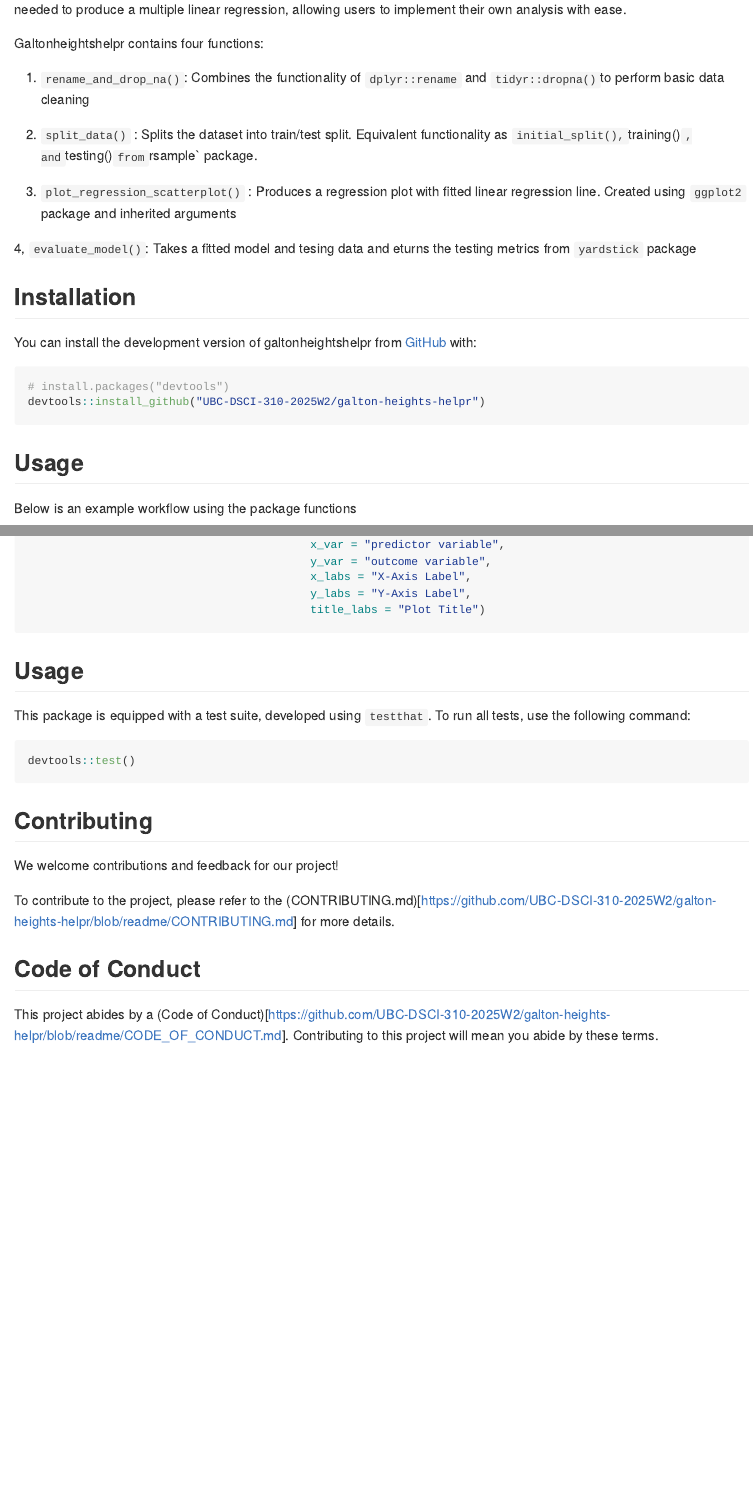
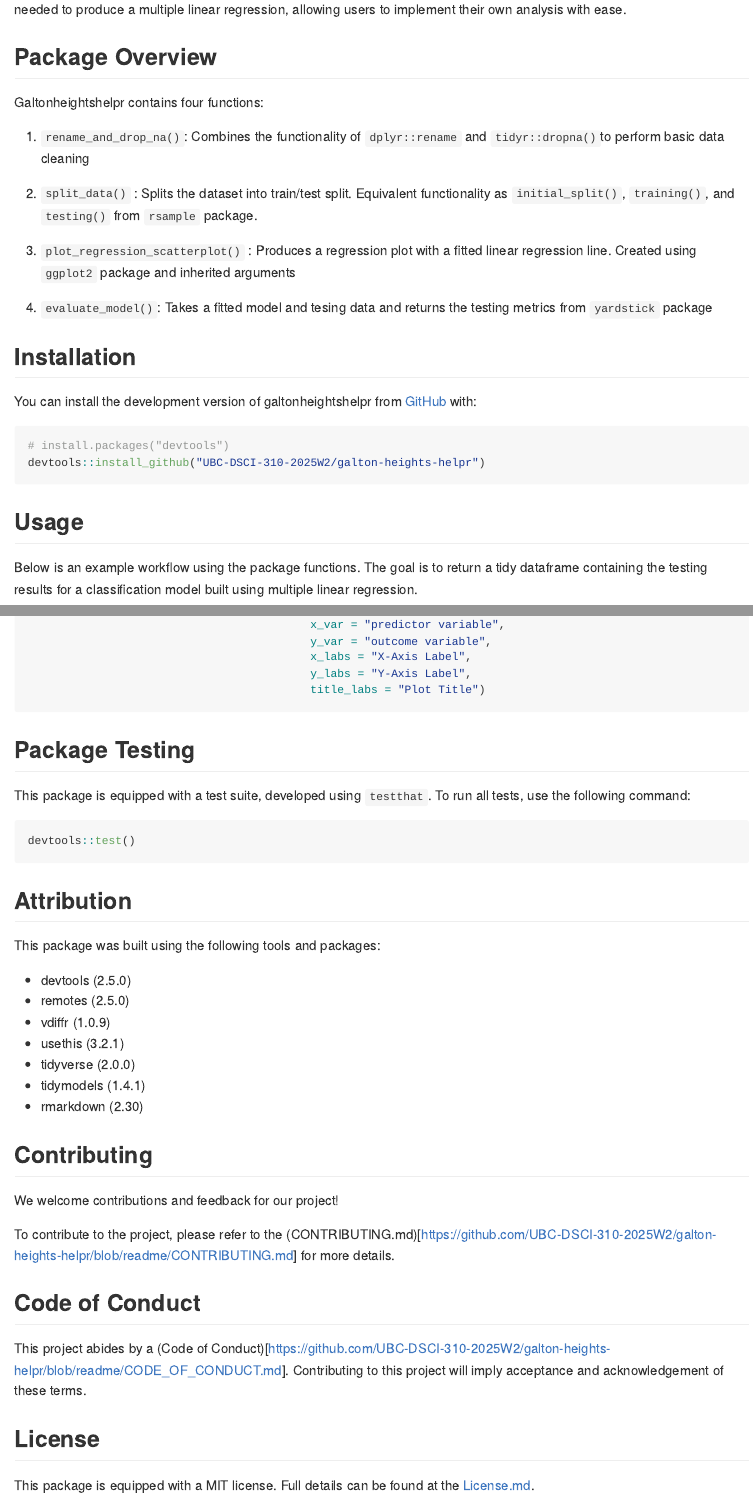
Before and after one commit to UBC-DSCI-310-2025W2/galton-heights-helpr, an R Markdown document (README.Rmd): the page in a window 1100 px wide, from 320 px down before the commit and from 490 px down after it, so that both start at the same text, and a second part further down, joined at a grey line. The pictures show the output file README.md that the author committed with the source, drawn offline in the style of GitHub; badge pictures from the web are left out.

Commit message:
added missing sections to readme and refine the sections

````diff
--- a/README.Rmd
+++ b/README.Rmd
@@ -29,13 +33,14 @@ While these existing packages are powerful, flexible tools that are applicable f
+## Package Overview
 
 Galtonheightshelpr contains four functions:
 
 1. `rename_and_drop_na()`: Combines the functionality of `dplyr::rename` and `tidyr::dropna()`to perform basic data cleaning
 
-2. `split_data()` : Splits the dataset into train/test split. Equivalent functionality as `initial_split(), `training()`, and `testing()` from `rsample` package.
+2. `split_data()` : Splits the dataset into train/test split. Equivalent functionality as `initial_split()`, `training()`, and `testing()` from `rsample` package.
 
-3. `plot_regression_scatterplot()` : Produces a regression plot with fitted linear regression line. Created using `ggplot2` package and inherited arguments
+3. `plot_regression_scatterplot()` : Produces a regression plot with a fitted linear regression line. Created using `ggplot2` package and inherited arguments
 
-4, `evaluate_model()`: Takes a fitted model and tesing data and eturns the testing metrics from `yardstick` package
+4. `evaluate_model()`: Takes a fitted model and tesing data and returns the testing metrics from `yardstick` package
 
 
 ## Installation
@@ -49,7 +54,7 @@ devtools::install_github("UBC-DSCI-310-2025W2/galton-heights-helpr")
 
 ## Usage
 
-Below is an example workflow using the package functions
+Below is an example workflow using the package functions. The goal is to return a tidy dataframe containing the testing results for a classification model built using multiple linear regression.
 
 
 ```r
@@ -84,13 +89,25 @@ regression_scatter <- plot_regression_scatterplot(cleaned_data,
 ```
 
 
-## Usage
+## Package Testing
 
 This package is equipped with a test suite, developed using `testthat`. To run all tests, use the following command:
 
 ```r
 devtools::test()
 ```
+
+## Attribution
+
+This package was built using the following tools and packages:
+
+- devtools (2.5.0)
+- remotes (2.5.0)
+- vdiffr (1.0.9)
+- usethis (3.2.1)
+- tidyverse (2.0.0)
+- tidymodels (1.4.1)
+- rmarkdown (2.30)
 
 
 ## Contributing
@@ -102,4 +119,9 @@ To contribute to the project, please refer to the (CONTRIBUTING.md)[https://gith
 
 ## Code of Conduct
 
-This project abides by a (Code of Conduct)[https://github.com/UBC-DSCI-310-2025W2/galton-heights-helpr/blob/readme/CODE_OF_CONDUCT.md]. Contributing to this project will mean you abide by these terms.
+This project abides by a (Code of Conduct)[https://github.com/UBC-DSCI-310-2025W2/galton-heights-helpr/blob/readme/CODE_OF_CONDUCT.md]. Contributing to this project will imply acceptance and acknowledgement of these terms.
+
+
+## License
+
+This package is equipped with a MIT license. Full details can be found at the [License.md](https://github.com/UBC-DSCI-310-2025W2/galton-heights-helpr/blob/readme/LICENSE.md).
````
Also changed, not shown: README.md, README.Rmd (10 more changed lines).
